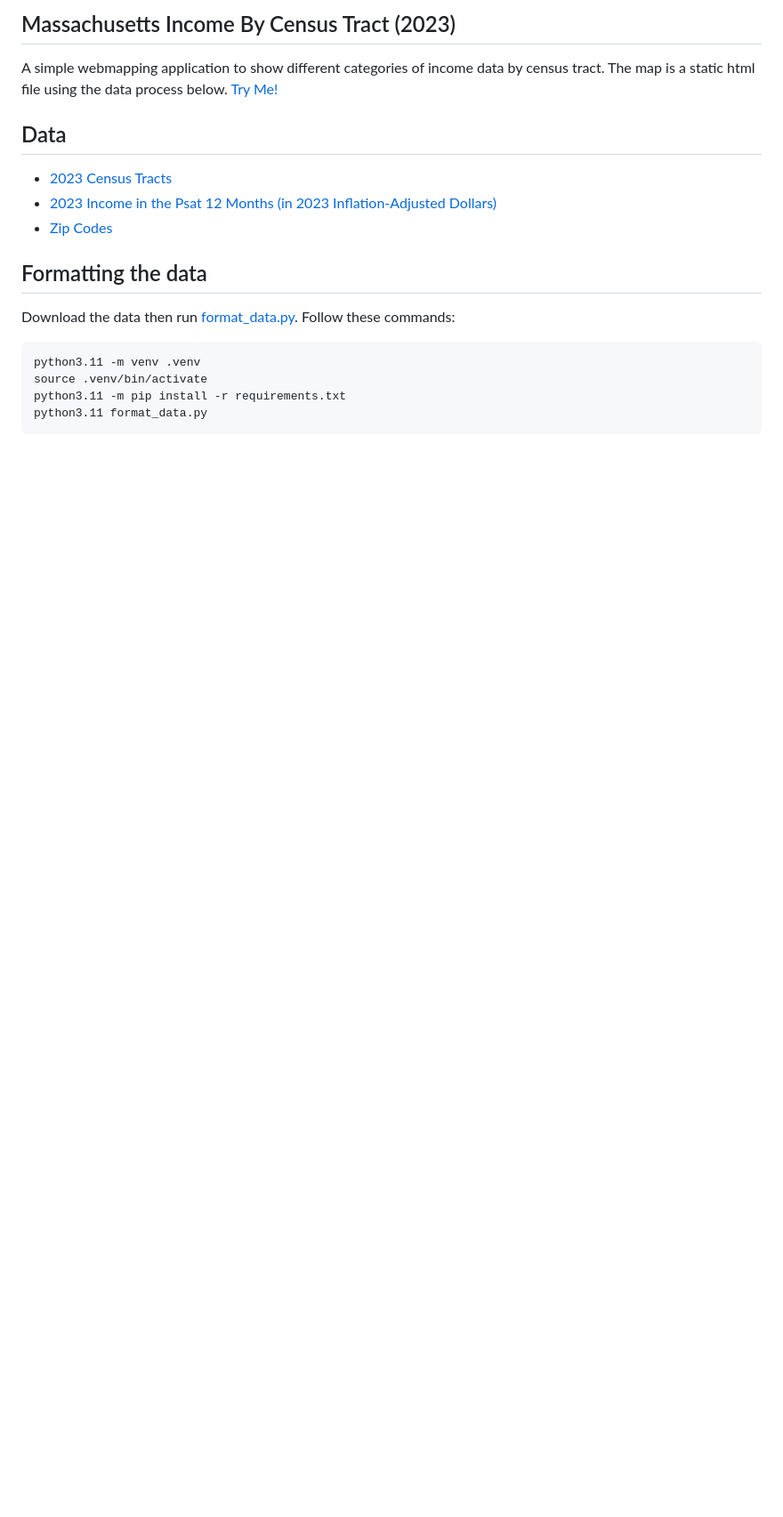
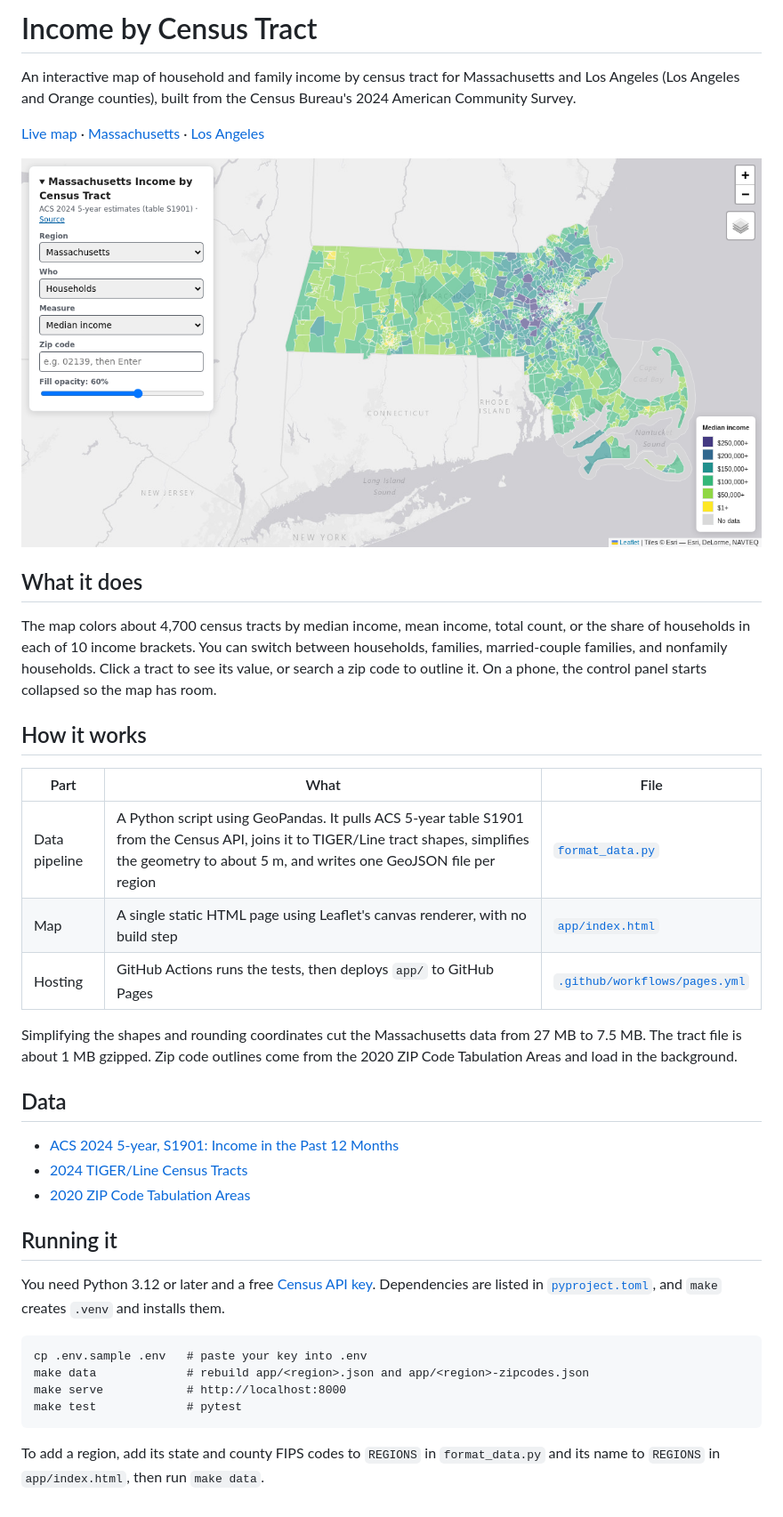
Before and after one commit to winstonhoyle/massachusetts-income-tracts, a Markdown page: README.md, the part around the change. Shown: that part at 89% size. GitHub-like rendering; pictures changed too: app/screenshot.png (added); blank space fills up the shorter version.

````diff
--- a/README.md
+++ b/README.md
@@ -1,18 +1,39 @@
-## Massachusetts Income By Census Tract (2023)
+# Income by Census Tract
 
-A simple webmapping application to show different categories of income data by census tract. The map is a static html file using the data process below.
-[Try Me!](https://raw.githack.com/winstonhoyle/massachusetts-income-tracts/main/app/index.html)
+An interactive map of household and family income by census tract for Massachusetts and Los Angeles (Los Angeles and Orange counties), built from the Census Bureau's 2024 American Community Survey.
+
+[Live map](https://winstonhoyle.github.io/massachusetts-income-tracts/) · [Massachusetts](https://winstonhoyle.github.io/massachusetts-income-tracts/?region=massachusetts) · [Los Angeles](https://winstonhoyle.github.io/massachusetts-income-tracts/?region=los-angeles)
+
+![Median household income by census tract in Massachusetts](app/screenshot.png)
+
+## What it does
+
+The map colors about 4,700 census tracts by median income, mean income, total count, or the share of households in each of 10 income brackets. You can switch between households, families, married-couple families, and nonfamily households. Click a tract to see its value, or search a zip code to outline it. On a phone, the control panel starts collapsed so the map has room.
+
+## How it works
+
+| Part | What | File |
+| --- | --- | --- |
+| Data pipeline | A Python script using GeoPandas. It pulls ACS 5-year table S1901 from the Census API, joins it to TIGER/Line tract shapes, simplifies the geometry to about 5 m, and writes one GeoJSON file per region | [`format_data.py`](format_data.py) |
+| Map | A single static HTML page using Leaflet's canvas renderer, with no build step | [`app/index.html`](app/index.html) |
+| Hosting | GitHub Actions runs the tests, then deploys `app/` to GitHub Pages | [`.github/workflows/pages.yml`](.github/workflows/pages.yml) |
+
+Simplifying the shapes and rounding coordinates cut the Massachusetts data from 27 MB to 7.5 MB. The tract file is about 1 MB gzipped. Zip code outlines come from the 2020 ZIP Code Tabulation Areas and load in the background.
 
 ## Data
-* [2023 Census Tracts](https://www.census.gov/cgi-bin/geo/shapefiles/index.php?year=2023&layergroup=Census+Tracts)
-* [2023 Income in the Psat 12 Months (in 2023 Inflation-Adjusted Dollars)](https://data.census.gov/table?q=income&g=040XX00US25$1400000)
-* [Zip Codes](https://www.mass.gov/info-details/massgis-data-zip-codes-5-digit-from-here-navteq)
+* [ACS 2024 5-year, S1901: Income in the Past 12 Months](https://api.census.gov/data/2024/acs/acs5/subject/groups/S1901.html)
+* [2024 TIGER/Line Census Tracts](https://www.census.gov/geographies/mapping-files/time-series/geo/tiger-line-file.html)
+* [2020 ZIP Code Tabulation Areas](https://www.census.gov/geographies/mapping-files/time-series/geo/cartographic-boundary.2020.html)
 
-## Formatting the data
-Download the data then run [format_data.py](format_data.py). Follow these commands:
+## Running it
+
+You need Python 3.12 or later and a free [Census API key](https://api.census.gov/data/key_signup.html). Dependencies are listed in [`pyproject.toml`](pyproject.toml), and `make` creates `.venv` and installs them.
+
 ```
-python3.11 -m venv .venv
-source .venv/bin/activate
-python3.11 -m pip install -r requirements.txt
-python3.11 format_data.py
+cp .env.sample .env   # paste your key into .env
+make data             # rebuild app/<region>.json and app/<region>-zipcodes.json
+make serve            # http://localhost:8000
+make test             # pytest
 ```
+
+To add a region, add its state and county FIPS codes to `REGIONS` in `format_data.py` and its name to `REGIONS` in `app/index.html`, then run `make data`.
````
Also changed, not shown: 15 other files.
